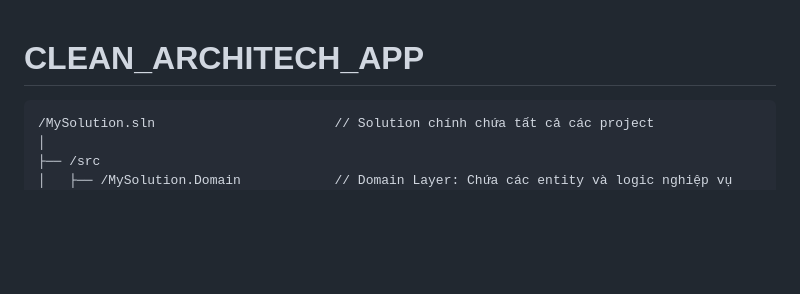
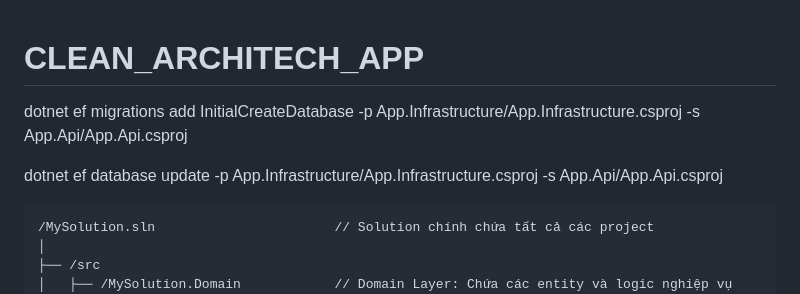
Before and after one commit to neulhoangtran/CLEAN_ARCHITECH_APP, a Markdown page: README.md, the part around the change. GitHub-like rendering; blank space fills up the shorter version.

```diff
--- a/README.md
+++ b/README.md
@@ -1,4 +1,8 @@
 # CLEAN_ARCHITECH_APP
+
+dotnet ef migrations add InitialCreateDatabase -p App.Infrastructure/App.Infrastructure.csproj -s App.Api/App.Api.csproj
+
+dotnet ef database update -p App.Infrastructure/App.Infrastructure.csproj -s App.Api/App.Api.csproj
 
 <pre>
 /MySolution.sln                       // Solution chính chứa tất cả các project
```
